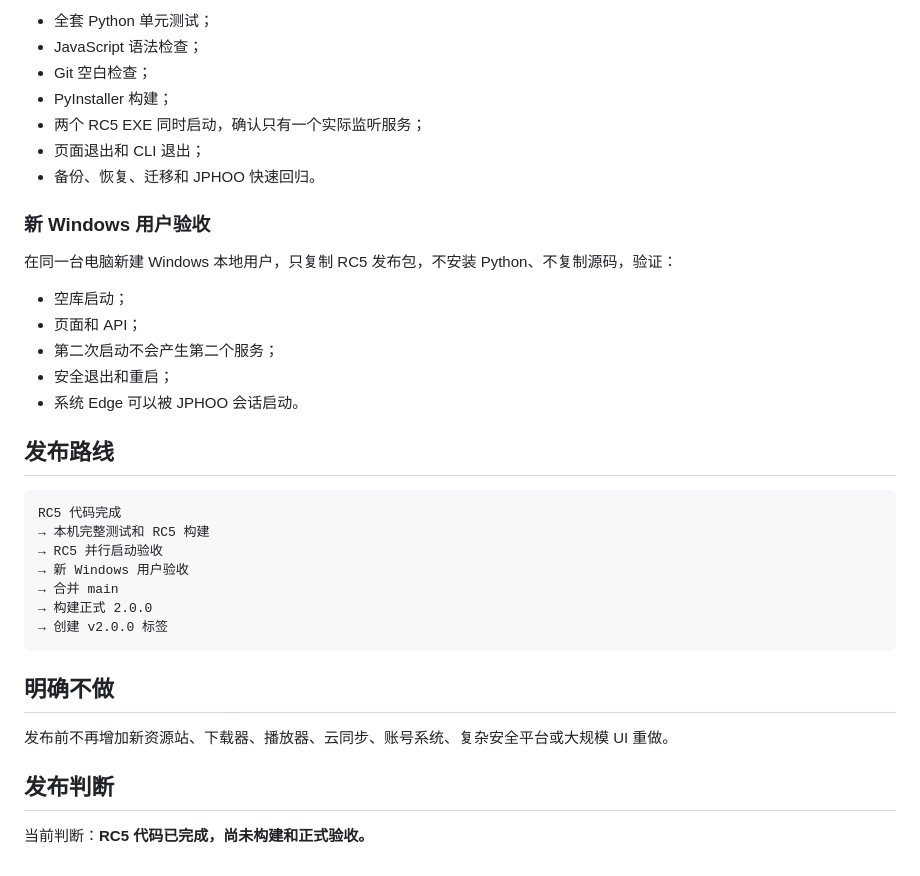
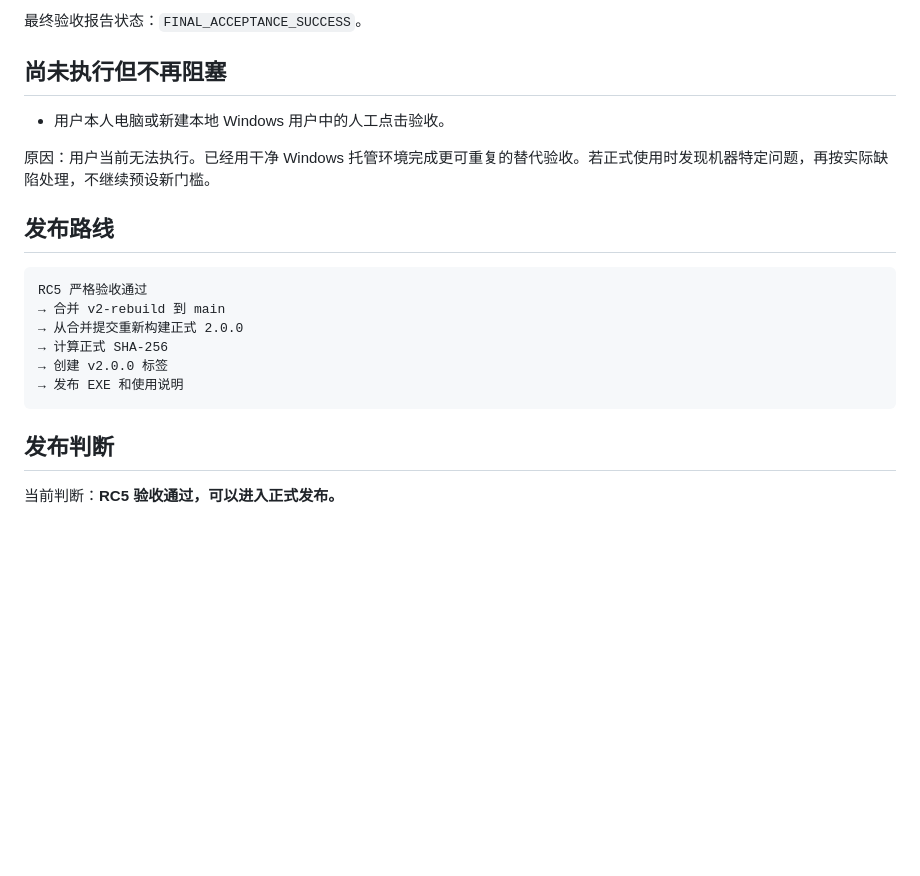
Before and after one commit to 5788324/Yav_Downing, a Markdown page: docs/STATUS.md, the part around one of its changes. Drawn GitHub-style; blank space fills up the shorter version.

````diff
--- a/docs/STATUS.md
+++ b/docs/STATUS.md
@@ -75,38 +82,23 @@ Yav V2 的主要功能已经完成。RC5 的单实例并发修复已经写入 `v
 
-- 全套 Python 单元测试；
-- JavaScript 语法检查；
-- Git 空白检查；
-- PyInstaller 构建；
-- 两个 RC5 EXE 同时启动，确认只有一个实际监听服务；
-- 页面退出和 CLI 退出；
-- 备份、恢复、迁移和 JPHOO 快速回归。
+最终验收报告状态：`FINAL_ACCEPTANCE_SUCCESS`。
 
-### 新 Windows 用户验收
+## 尚未执行但不再阻塞
 
-在同一台电脑新建 Windows 本地用户，只复制 RC5 发布包，不安装 Python、不复制源码，验证：
+- 用户本人电脑或新建本地 Windows 用户中的人工点击验收。
 
-- 空库启动；
-- 页面和 API；
-- 第二次启动不会产生第二个服务；
-- 安全退出和重启；
-- 系统 Edge 可以被 JPHOO 会话启动。
+原因：用户当前无法执行。已经用干净 Windows 托管环境完成更可重复的替代验收。若正式使用时发现机器特定问题，再按实际缺陷处理，不继续预设新门槛。
 
 ## 发布路线
 
 ```text
-RC5 代码完成
-→ 本机完整测试和 RC5 构建
-→ RC5 并行启动验收
-→ 新 Windows 用户验收
-→ 合并 main
-→ 构建正式 2.0.0
+RC5 严格验收通过
+→ 合并 v2-rebuild 到 main
+→ 从合并提交重新构建正式 2.0.0
+→ 计算正式 SHA-256
 → 创建 v2.0.0 标签
+→ 发布 EXE 和使用说明
 ```
-
-## 明确不做
-
-发布前不再增加新资源站、下载器、播放器、云同步、账号系统、复杂安全平台或大规模 UI 重做。
 
 ## 发布判断
 
-当前判断：**RC5 代码已完成，尚未构建和正式验收。**
+当前判断：**RC5 验收通过，可以进入正式发布。**
````
Also changed, not shown: other parts of docs/STATUS.md (+42 -35 lines).
